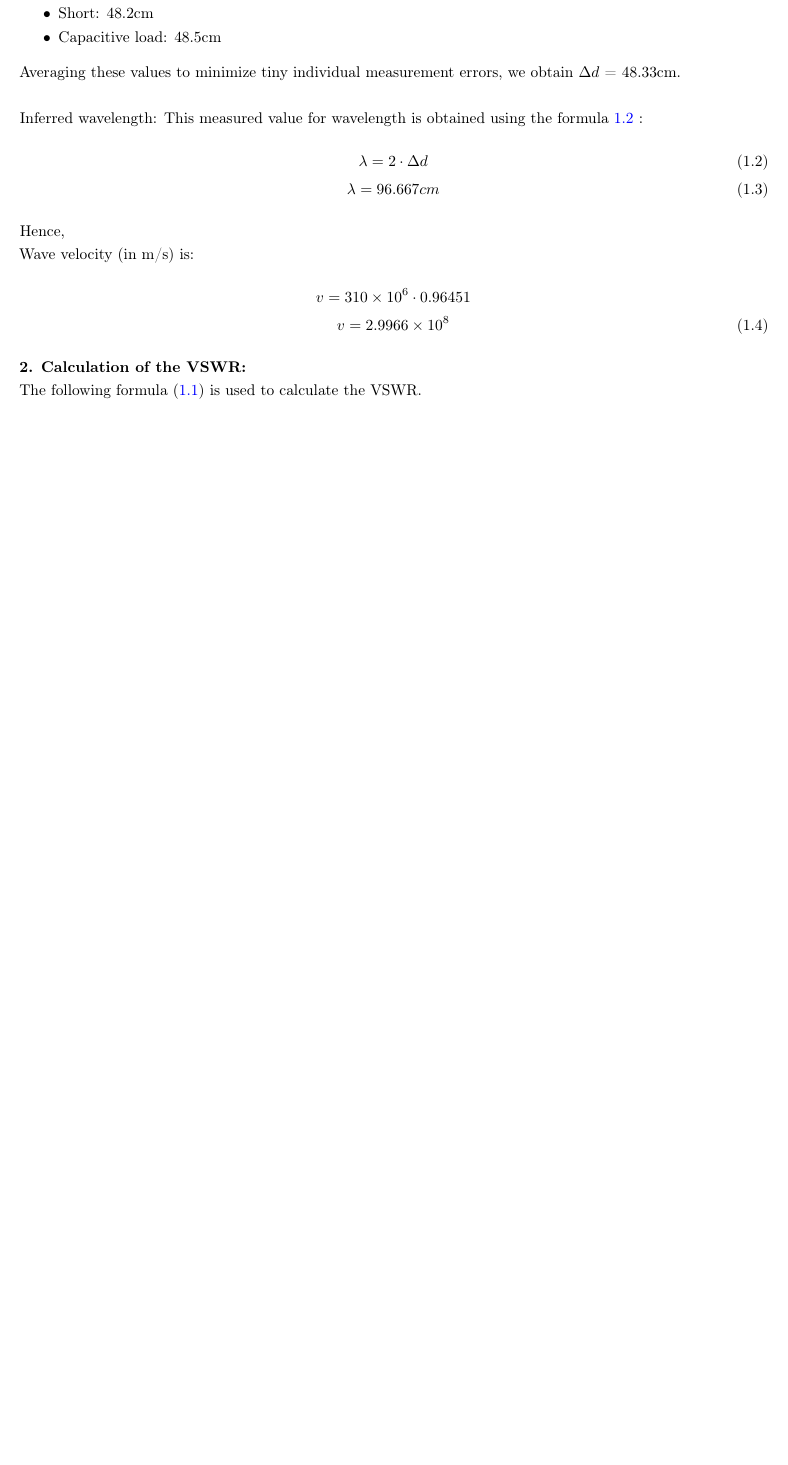
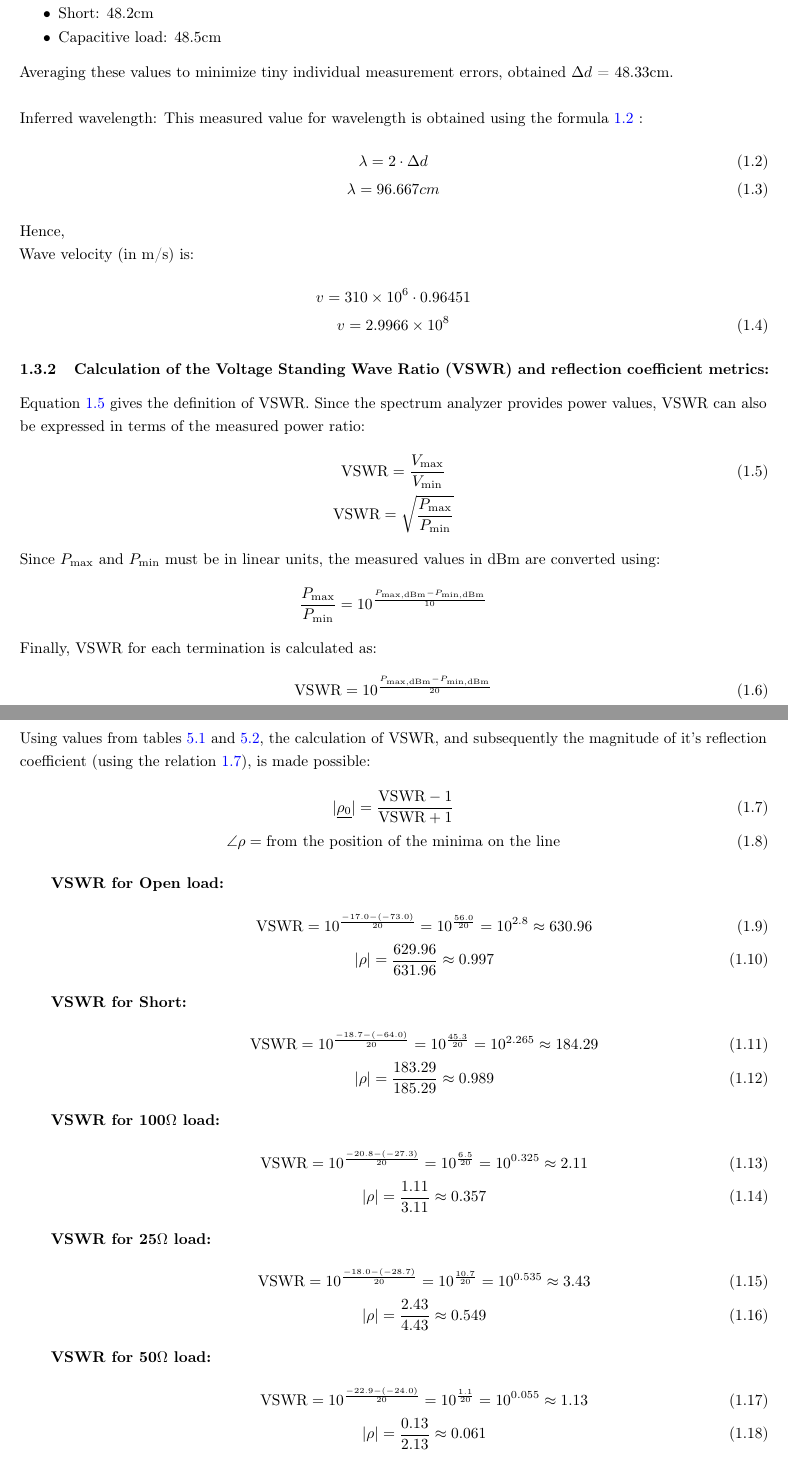
Before and after one commit to juan1th/RFE_report, a LaTeX document (main.tex, which reads Chapters/Simulation.tex): part of page 6 of 59 before the commit and two parts of pages 6 and 7 of 59 after it, the two joined at a grey line, cut so that both start at the same text, the shorter picture padded with empty space. Compiled offline with pdfLaTeX.

Commit message:
Exercise 1 progress I

```diff
--- a/Chapters/Simulation.tex
+++ b/Chapters/Simulation.tex
@@ -52,20 +52,91 @@ The term $\Delta d$ is given by the difference between the points of two adjacen
 	\item Capacitive load: 48.5cm
 \end{itemize}
 
-Averaging these values to minimize tiny individual measurement errors, we obtain $\Delta d$ = 48.33cm.\\
+Averaging these values to minimize tiny individual measurement errors, obtained $\Delta d$ = 48.33cm.\\
 
 Inferred wavelength: This measured value for wavelength is obtained using the formula \ref{eq:4_CO} :
 \begin{gather}
-	\lambda = 2 \cdot \Delta d \label{eq:4_CO} \\
+	\lambda = 2 \cdot \Delta d 						\label{eq:4_CO} \\
 	\lambda = 96.667cm
 \end{gather}
 
 Hence, \\
 Wave velocity (in m/s) is:
 \begin{gather}
-	v = 310 \times 10^6 \cdot 0.96451 			\nonumber \\
-	v = 2.9966 \times 10^8						\label{eq:3_CO}
+	v = 310 \times 10^6 \cdot 0.96451 				\nonumber \\
+	v = 2.9966 \times 10^8							\label{eq:3_CO}
 \end{gather}
 
-\textbf{2. Calculation of the VSWR:} \\
-The following formula (\ref{eq:1_CO}) is used to calculate the VSWR. \\
+\subsubsection{\textbf{Calculation of the Voltage Standing Wave Ratio (VSWR) and reflection coefficient metrics:}}
+
+Equation~\ref{eq:vswr_voltage} gives the definition of VSWR. Since the spectrum analyzer provides power values, VSWR can also be expressed in terms of the measured power ratio:
+\begin{gather}
+	\mathrm{VSWR} = \frac{V_{\max}}{V_{\min}} \label{eq:vswr_voltage} \\
+	\mathrm{VSWR} = \sqrt{\frac{P_{\max}}{P_{\min}}} \nonumber
+\end{gather}
+
+Since $P_{\max}$ and $P_{\min}$ must be in linear units, the measured values in dBm are converted using:
+\begin{gather}
+	\frac{P_{\max}}{P_{\min}} = 10^{\frac{P_{\max,\mathrm{dBm}} - P_{\min,\mathrm{dBm}}}{10}} \nonumber
+\end{gather}
+
+Finally, VSWR for each termination is calculated as:
+\begin{gather}
+	\mathrm{VSWR} = 10^{\frac{P_{\max,\mathrm{dBm}} - P_{\min,\mathrm{dBm}}}{20}} \label{eq:vswr_power}
+\end{gather}
+
+Using values from tables~\ref{tab:power_plots_1} and~\ref{tab:power_plots_2}, the calculation of VSWR, and subsequently the magnitude of it's reflection coefficient (using the relation~\ref{eq:rho_mag}), is made possible:
+\begin{gather}
+	|\mathrm{\underline{\rho_0}}| = \frac{\mathrm{VSWR}-1}{\mathrm{VSWR}+1} \label{eq:rho_mag} \\
+	\angle \rho = \text{from the position of the minima on the line} \label{eq:rho_phase}
+\end{gather}
+
+\subitem{\textbf{VSWR for Open load:}}
+\begin{gather}
+	\mathrm{VSWR} = 10^{\frac{-17.0 - (-73.0)}{20}}
+	= 10^{\frac{56.0}{20}}
+	= 10^{2.8}
+	\approx 630.96 \label{eq:vswr_open}\\
+	|\rho| = \frac{629.96}{631.96}
+	\approx 0.997 \label{eq:mag_open}
+\end{gather}
+
+\subitem{\textbf{VSWR for Short:}}
+\begin{gather}
+	\mathrm{VSWR} = 10^{\frac{-18.7 - (-64.0)}{20}}
+	= 10^{\frac{45.3}{20}}
+	= 10^{2.265}
+	\approx 184.29 \label{eq:vswr_short} \\
+	|\rho| = \frac{183.29}{185.29}
+	\approx 0.989 \label{eq:mag_short}
+\end{gather}
+
+\subitem{\textbf{VSWR for 100$\Omega$ load:}}
+\begin{gather}
+	\mathrm{VSWR} = 10^{\frac{-20.8 - (-27.3)}{20}}
+	= 10^{\frac{6.5}{20}}
+	= 10^{0.325}
+	\approx 2.11 \label{eq:vswr_100} \\
+	|\rho| = \frac{1.11}{3.11}
+	\approx 0.357 \label{eq:mag_100}
+\end{gather}
+
+\subitem{\textbf{VSWR for 25$\Omega$ load:}}
+\begin{gather}
+	\mathrm{VSWR} = 10^{\frac{-18.0 - (-28.7)}{20}}
+	= 10^{\frac{10.7}{20}}
+	= 10^{0.535}
+	\approx 3.43 \label{eq:vswr_25} \\
+	|\rho| = \frac{2.43}{4.43}
+	\approx 0.549 \label{eq:mag_25}
+\end{gather}
+
+\subitem{\textbf{VSWR for 50$\Omega$ load:}}
+\begin{gather}
+	\mathrm{VSWR} = 10^{\frac{-22.9 - (-24.0)}{20}}
+	= 10^{\frac{1.1}{20}}
+	= 10^{0.055}
+	\approx 1.13 \label{eq:vswr_50} \\
+	|\rho| = \frac{0.13}{2.13}
+	\approx 0.061 \label{eq:mag_50}
+\end{gather}
```
Also changed, not shown: Chapters/Anhang.tex (+2 -1 lines), Chapters/Simulation.tex (33 more changed lines).
